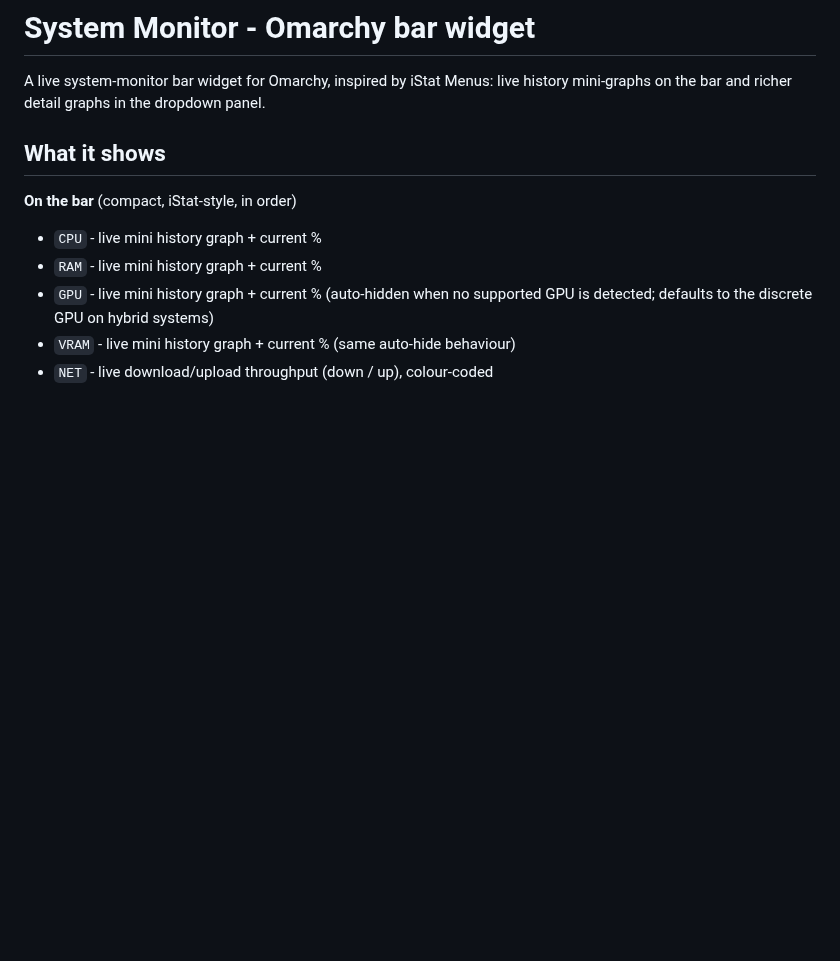
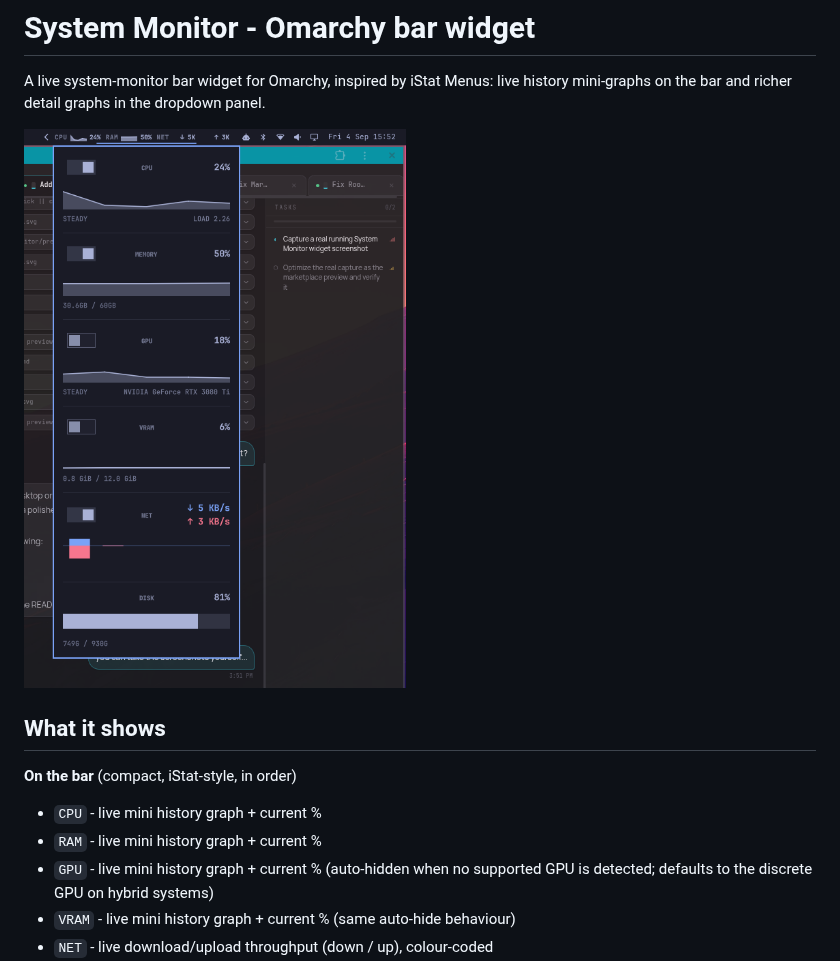
Before and after one commit to lcavadas/omarchy-system-monitor, a Markdown page: README.md, the part around the change. GitHub-like rendering; pictures changed too: preview.png (added); blank space fills up the shorter version.

Commit message:
Add marketplace preview screenshot
Use a real System Monitor panel capture in the README and marketplace preview.

Generated with AFK\nCo-Authored-By: AFK <noreply@afk.local> using gpt-5.6-luna

```diff
--- a/README.md
+++ b/README.md
@@ -2,6 +2,8 @@
 
 A live system-monitor bar widget for Omarchy, inspired by iStat Menus: live
 history mini-graphs on the bar and richer detail graphs in the dropdown panel.
+
+![System Monitor widget preview](preview.png)
 
 ## What it shows
 
```
